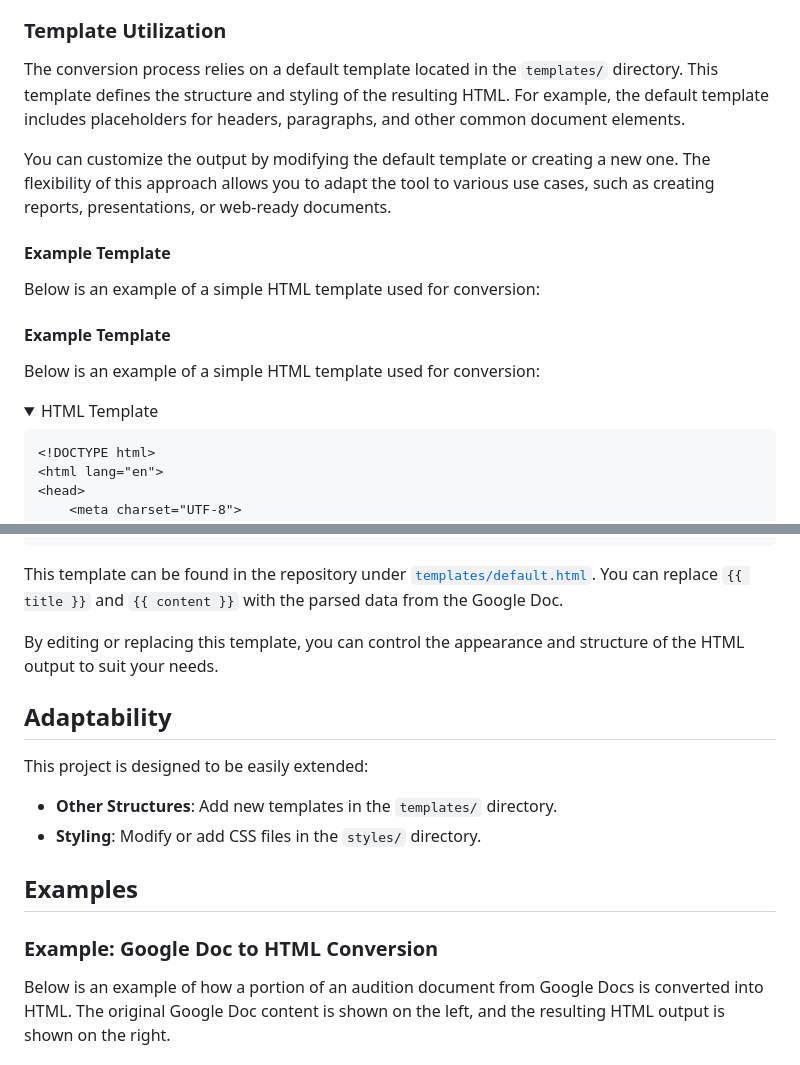
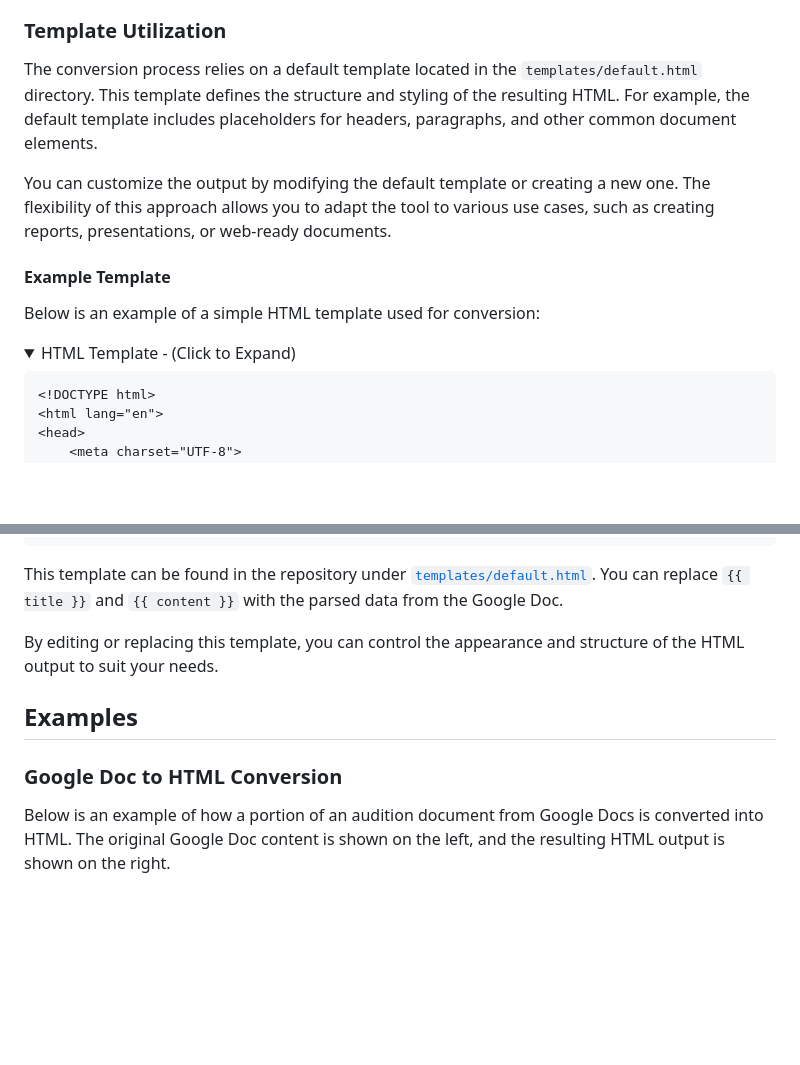
Before and after one commit to 05T2-GSO/googledocs-html-converter, a Markdown page: README.md, 2 parts joined by grey strips. GitHub-like rendering; folded sections open; blank space fills up the shorter version.

````diff
--- a/README.md
+++ b/README.md
@@ -32,19 +32,15 @@ This tool uses predefined templates to structure the HTML output. The process in
 
 ### Template Utilization
 
-The conversion process relies on a default template located in the `templates/` directory. This template defines the structure and styling of the resulting HTML. For example, the default template includes placeholders for headers, paragraphs, and other common document elements.
+The conversion process relies on a default template located in the `templates/default.html` directory. This template defines the structure and styling of the resulting HTML. For example, the default template includes placeholders for headers, paragraphs, and other common document elements.
 
 You can customize the output by modifying the default template or creating a new one. The flexibility of this approach allows you to adapt the tool to various use cases, such as creating reports, presentations, or web-ready documents.
 
 #### Example Template
 
 Below is an example of a simple HTML template used for conversion:
-
-#### Example Template
-
-Below is an example of a simple HTML template used for conversion:
 <details>
-<summary>HTML Template</summary>
+<summary>HTML Template - (Click to Expand)</summary>
 
 ```html
 <!DOCTYPE html>
@@ -137,14 +133,8 @@ This template can be found in the repository under [`templates/default.html`](te
 
 By editing or replacing this template, you can control the appearance and structure of the HTML output to suit your needs.
 
-## Adaptability
-
-This project is designed to be easily extended:
-- **Other Structures**: Add new templates in the `templates/` directory.
-- **Styling**: Modify or add CSS files in the `styles/` directory.
-
 ## Examples
-### Example: Google Doc to HTML Conversion
+### Google Doc to HTML Conversion
 
 Below is an example of how a portion of an audition document from Google Docs is converted into HTML. The original Google Doc content is shown on the left, and the resulting HTML output is shown on the right.
 
````
